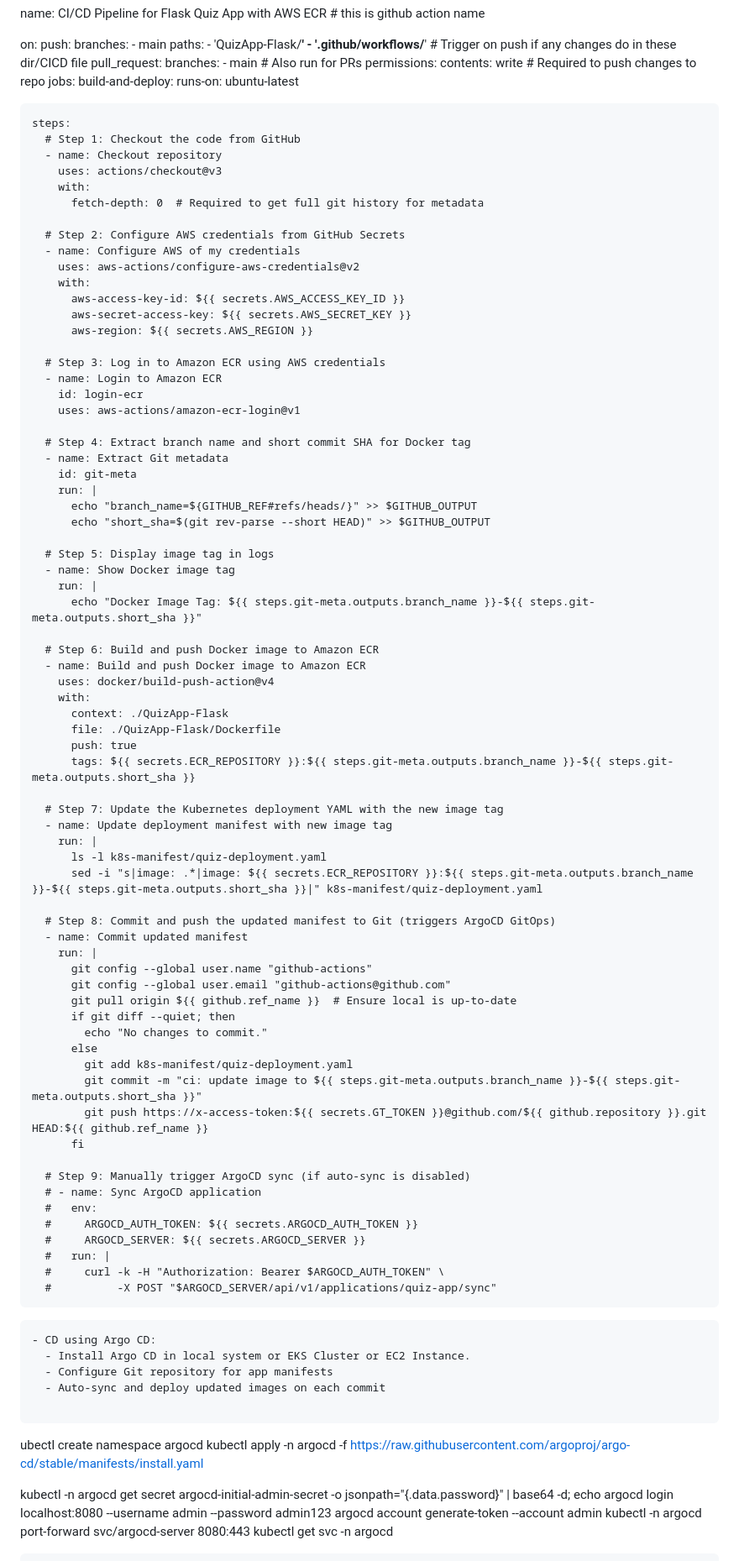
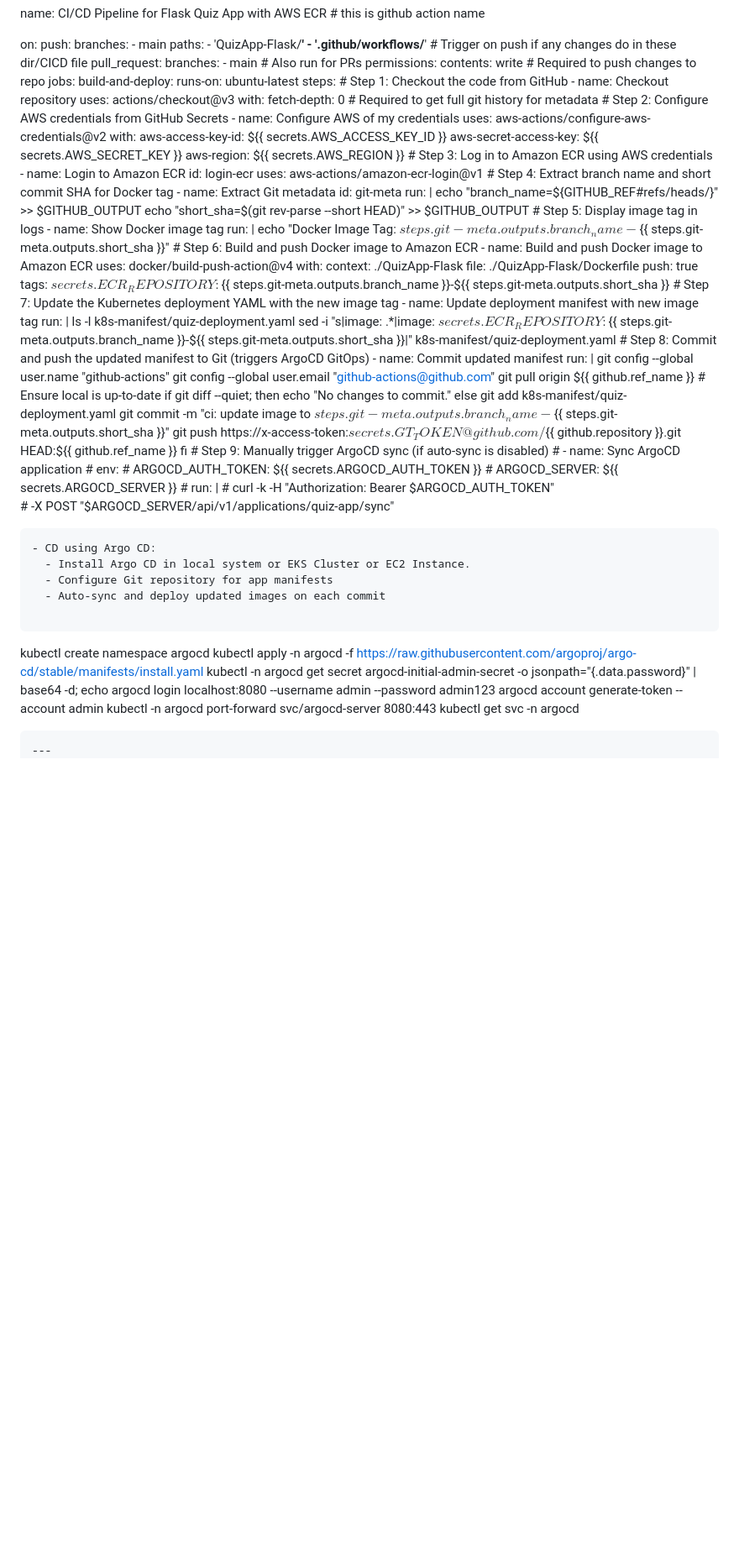
Before and after one commit to Zain-art/quizapp-python-devops, a Markdown page: README.md, the part around one of its changes. Shown at 84% size. GitHub-like rendering; blank space fills up the shorter version.

````diff
--- a/README.md
+++ b/README.md
@@ -869,14 +866,12 @@ permissions:
 jobs:
   build-and-deploy:
     runs-on: ubuntu-latest
-
     steps:
       # Step 1: Checkout the code from GitHub
       - name: Checkout repository
         uses: actions/checkout@v3
         with:
           fetch-depth: 0  # Required to get full git history for metadata
-
       # Step 2: Configure AWS credentials from GitHub Secrets
       - name: Configure AWS of my credentials
         uses: aws-actions/configure-aws-credentials@v2
@@ -884,24 +879,20 @@ jobs:
           aws-access-key-id: ${{ secrets.AWS_ACCESS_KEY_ID }}
           aws-secret-access-key: ${{ secrets.AWS_SECRET_KEY }}
           aws-region: ${{ secrets.AWS_REGION }}
-
       # Step 3: Log in to Amazon ECR using AWS credentials
       - name: Login to Amazon ECR
         id: login-ecr
         uses: aws-actions/amazon-ecr-login@v1
-
       # Step 4: Extract branch name and short commit SHA for Docker tag
       - name: Extract Git metadata
         id: git-meta
         run: |
           echo "branch_name=${GITHUB_REF#refs/heads/}" >> $GITHUB_OUTPUT
           echo "short_sha=$(git rev-parse --short HEAD)" >> $GITHUB_OUTPUT
-
       # Step 5: Display image tag in logs
       - name: Show Docker image tag
         run: |
           echo "Docker Image Tag: ${{ steps.git-meta.outputs.branch_name }}-${{ steps.git-meta.outputs.short_sha }}"
-
       # Step 6: Build and push Docker image to Amazon ECR
       - name: Build and push Docker image to Amazon ECR
         uses: docker/build-push-action@v4
@@ -910,13 +901,11 @@ jobs:
           file: ./QuizApp-Flask/Dockerfile
           push: true
           tags: ${{ secrets.ECR_REPOSITORY }}:${{ steps.git-meta.outputs.branch_name }}-${{ steps.git-meta.outputs.short_sha }}
-
       # Step 7: Update the Kubernetes deployment YAML with the new image tag
       - name: Update deployment manifest with new image tag
         run: |
           ls -l k8s-manifest/quiz-deployment.yaml
           sed -i "s|image: .*|image: ${{ secrets.ECR_REPOSITORY }}:${{ steps.git-meta.outputs.branch_name }}-${{ steps.git-meta.outputs.short_sha }}|" k8s-manifest/quiz-deployment.yaml
-
       # Step 8: Commit and push the updated manifest to Git (triggers ArgoCD GitOps)
       - name: Commit updated manifest
         run: |
@@ -930,7 +919,6 @@ jobs:
             git commit -m "ci: update image to ${{ steps.git-meta.outputs.branch_name }}-${{ steps.git-meta.outputs.short_sha }}"
             git push https://x-access-token:${{ secrets.GT_TOKEN }}@github.com/${{ github.repository }}.git HEAD:${{ github.ref_name }}
           fi
-
       # Step 9: Manually trigger ArgoCD sync (if auto-sync is disabled)
       # - name: Sync ArgoCD application
       #   env:
@@ -948,10 +936,8 @@ jobs:
   - Auto-sync and deploy updated images on each commit
 
 ```
-ubectl create namespace argocd
+kubectl create namespace argocd
 kubectl apply -n argocd -f https://raw.githubusercontent.com/argoproj/argo-cd/stable/manifests/install.yaml
-
-
  kubectl -n argocd get secret argocd-initial-admin-secret -o jsonpath="{.data.password}" | base64 -d; echo
 argocd login localhost:8080 --username admin --password admin123
 argocd account generate-token --account admin
````
Also changed, not shown: other parts of README.md (+0 -3 lines).
